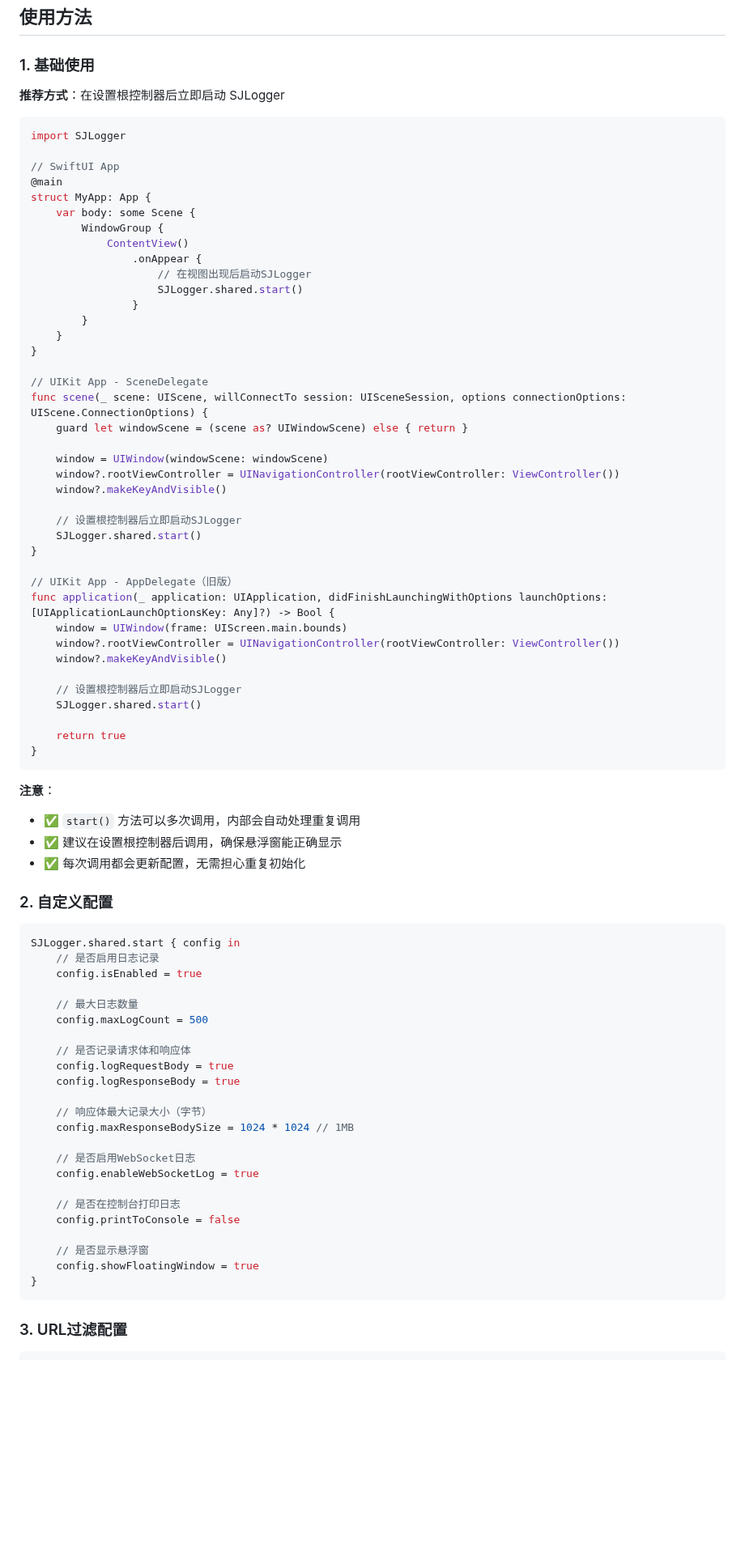
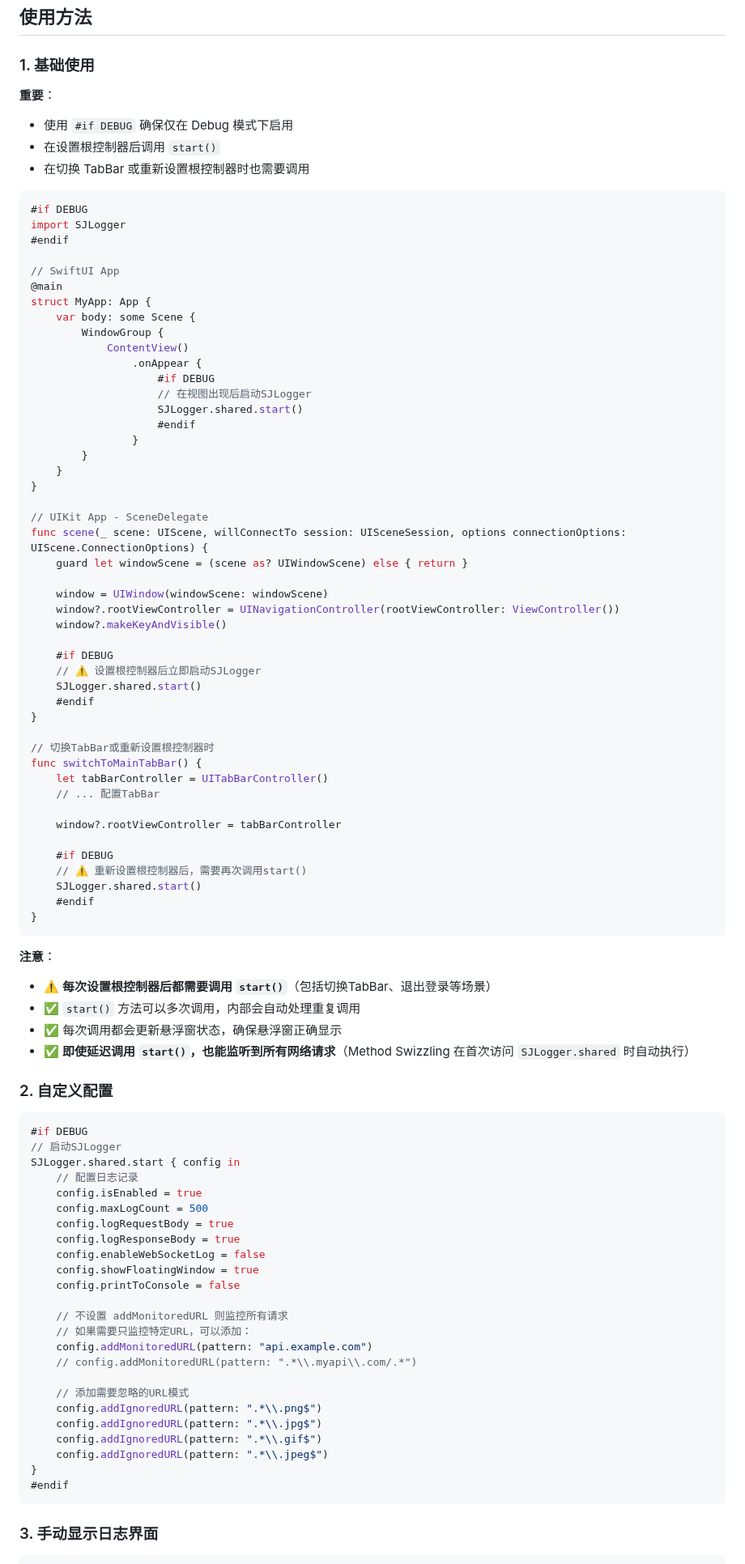
Before and after one commit to 1401788197/SJLogger, a Markdown page: README.md, the part around one of its changes. Shown at 81% size. GitHub-like rendering; blank space fills up the shorter version.

````diff
--- a/README.md
+++ b/README.md
@@ -52,10 +62,15 @@ pod install
 
 ### 1. 基础使用
 
-**推荐方式**：在设置根控制器后立即启动 SJLogger
+**重要**：
+- 使用 `#if DEBUG` 确保仅在 Debug 模式下启用
+- 在设置根控制器后调用 `start()`
+- 在切换 TabBar 或重新设置根控制器时也需要调用
 
 ```swift
+#if DEBUG
 import SJLogger
+#endif
 
 // SwiftUI App
 @main
@@ -64,8 +79,10 @@ struct MyApp: App {
         WindowGroup {
             ContentView()
                 .onAppear {
+                    #if DEBUG
                     // 在视图出现后启动SJLogger
                     SJLogger.shared.start()
+                    #endif
                 }
         }
     }
@@ -79,56 +96,61 @@ func scene(_ scene: UIScene, willConnectTo session: UISceneSession, options conn
     window?.rootViewController = UINavigationController(rootViewController: ViewController())
     window?.makeKeyAndVisible()
 
-    // 设置根控制器后立即启动SJLogger
+    #if DEBUG
+    // ⚠️ 设置根控制器后立即启动SJLogger
     SJLogger.shared.start()
+    #endif
 }
 
-// UIKit App - AppDelegate（旧版）
-func application(_ application: UIApplication, didFinishLaunchingWithOptions launchOptions: [UIApplicationLaunchOptionsKey: Any]?) -> Bool {
-    window = UIWindow(frame: UIScreen.main.bounds)
-    window?.rootViewController = UINavigationController(rootViewController: ViewController())
-    window?.makeKeyAndVisible()
+// 切换TabBar或重新设置根控制器时
+func switchToMainTabBar() {
+    let tabBarController = UITabBarController()
+    // ... 配置TabBar
 
-    // 设置根控制器后立即启动SJLogger
+    window?.rootViewController = tabBarController
+
+    #if DEBUG
+    // ⚠️ 重新设置根控制器后，需要再次调用start()
     SJLogger.shared.start()
-
-    return true
+    #endif
 }
 ```
 
 **注意**：
+- ⚠️ **每次设置根控制器后都需要调用 `start()`**（包括切换TabBar、退出登录等场景）
 - ✅ `start()` 方法可以多次调用，内部会自动处理重复调用
-- ✅ 建议在设置根控制器后调用，确保悬浮窗能正确显示
-- ✅ 每次调用都会更新配置，无需担心重复初始化
+- ✅ 每次调用都会更新悬浮窗状态，确保悬浮窗正确显示
+- ✅ **即使延迟调用 `start()`，也能监听到所有网络请求**（Method Swizzling 在首次访问 `SJLogger.shared` 时自动执行）
 
 ### 2. 自定义配置
 
 ```swift
+#if DEBUG
+// 启动SJLogger
 SJLogger.shared.start { config in
-    // 是否启用日志记录
+    // 配置日志记录
     config.isEnabled = true
-
-    // 最大日志数量
     config.maxLogCount = 500
-
-    // 是否记录请求体和响应体
     config.logRequestBody = true
     config.logResponseBody = true
-
-    // 响应体最大记录大小（字节）
-    config.maxResponseBodySize = 1024 * 1024 // 1MB
-
-    // 是否启用WebSocket日志
-    config.enableWebSocketLog = true
-
-    // 是否在控制台打印日志
+    config.enableWebSocketLog = false
+    config.showFloatingWindow = true
     config.printToConsole = false
 
-    // 是否显示悬浮窗
-    config.showFloatingWindow = true
+    // 不设置 addMonitoredURL 则监控所有请求
+    // 如果需要只监控特定URL，可以添加：
+    config.addMonitoredURL(pattern: "api.example.com")
+    // config.addMonitoredURL(pattern: ".*\\.myapi\\.com/.*")
+
+    // 添加需要忽略的URL模式
+    config.addIgnoredURL(pattern: ".*\\.png$")
+    config.addIgnoredURL(pattern: ".*\\.jpg$")
+    config.addIgnoredURL(pattern: ".*\\.gif$")
+    config.addIgnoredURL(pattern: ".*\\.jpeg$")
 }
+#endif
 ```
 
-### 3. URL过滤配置
+### 3. 手动显示日志界面
 
 ```swift
````
Also changed, not shown: other parts of README.md (+51 -122 lines), IMG_1494.PNG (added), IMG_1495.PNG (added), IMG_1496.PNG (added), 9 other files.
